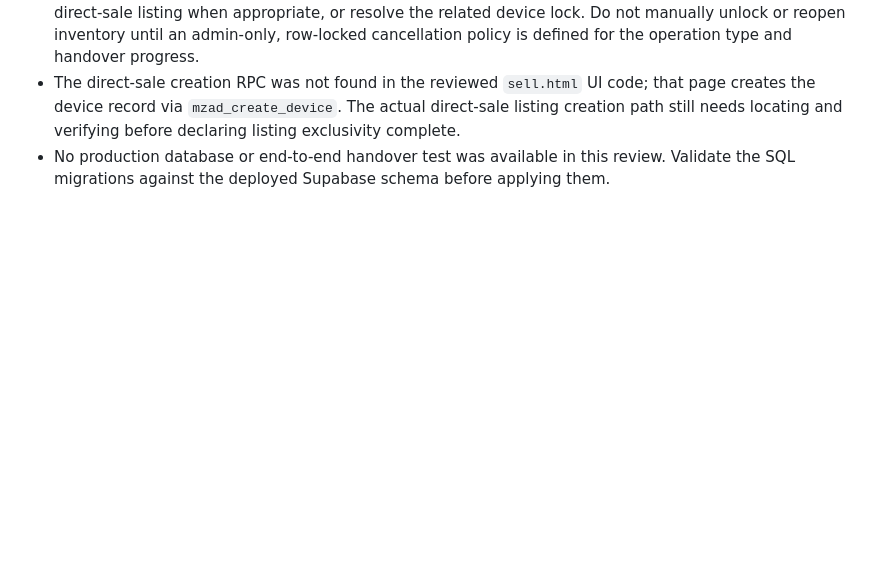
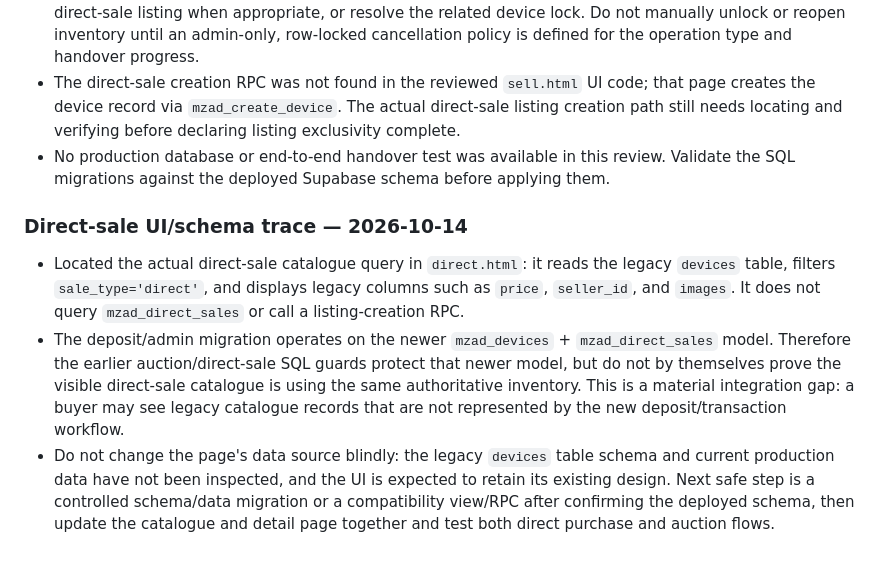
Before and after one commit to c6tr4by795-byte/my-first-app, a Markdown page: AUDIT-MZAD-INTEGRATION-2026-10.md, the part around the change. Rendered like a GitHub page; blank space fills up the shorter version.

Commit message:
Document legacy direct-sale catalogue integration gap

```diff
--- a/AUDIT-MZAD-INTEGRATION-2026-10.md
+++ b/AUDIT-MZAD-INTEGRATION-2026-10.md
@@ -134,3 +134,9 @@ The following source changes have since been committed to this same draft branch
 - Found a remaining operational gap: this SQL file contains no dedicated transaction-cancellation/recovery RPC. `mzad_confirm_handover` correctly rejects further actions on cancelled/disputed/completed transactions, but this file does not define a single audited path to cancel an active transaction, restore a direct-sale listing when appropriate, or resolve the related device lock. Do not manually unlock or reopen inventory until an admin-only, row-locked cancellation policy is defined for the operation type and handover progress.
 - The direct-sale creation RPC was not found in the reviewed `sell.html` UI code; that page creates the device record via `mzad_create_device`. The actual direct-sale listing creation path still needs locating and verifying before declaring listing exclusivity complete.
 - No production database or end-to-end handover test was available in this review. Validate the SQL migrations against the deployed Supabase schema before applying them.
+
+
+### Direct-sale UI/schema trace — 2026-10-14
+- Located the actual direct-sale catalogue query in `direct.html`: it reads the legacy `devices` table, filters `sale_type='direct'`, and displays legacy columns such as `price`, `seller_id`, and `images`. It does not query `mzad_direct_sales` or call a listing-creation RPC.
+- The deposit/admin migration operates on the newer `mzad_devices` + `mzad_direct_sales` model. Therefore the earlier auction/direct-sale SQL guards protect that newer model, but do not by themselves prove the visible direct-sale catalogue is using the same authoritative inventory. This is a material integration gap: a buyer may see legacy catalogue records that are not represented by the new deposit/transaction workflow.
+- Do not change the page's data source blindly: the legacy `devices` table schema and current production data have not been inspected, and the UI is expected to retain its existing design. Next safe step is a controlled schema/data migration or a compatibility view/RPC after confirming the deployed schema, then update the catalogue and detail page together and test both direct purchase and auction flows.
```
